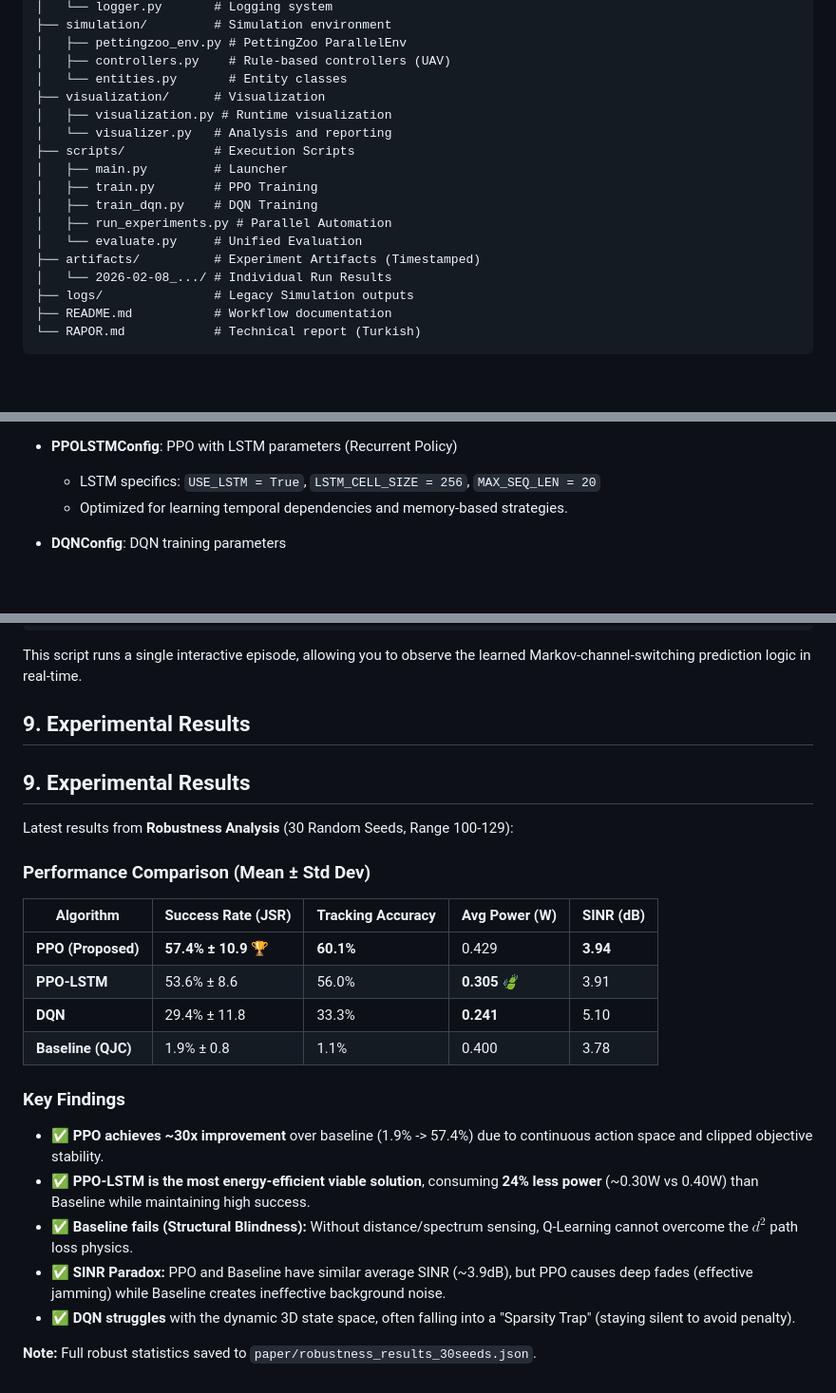
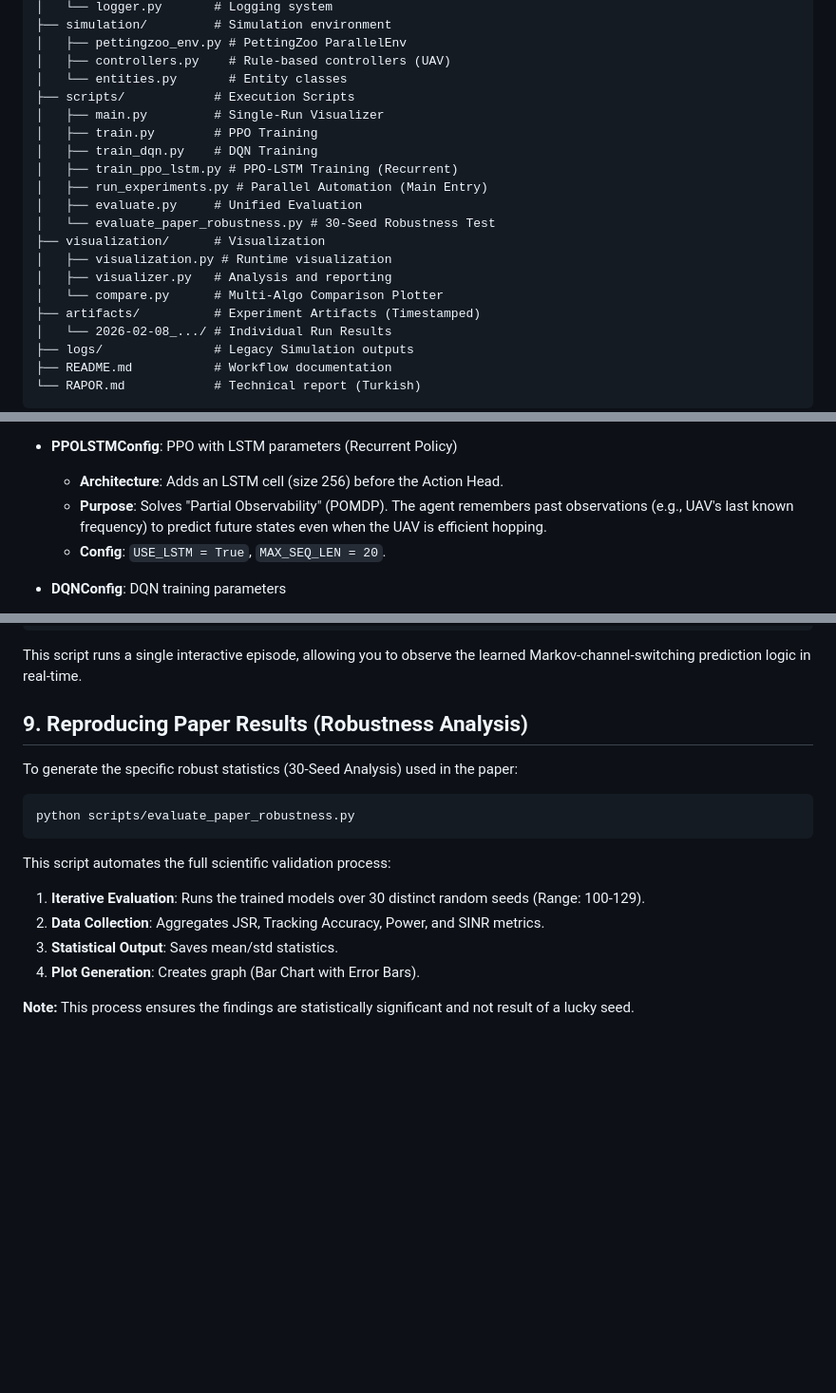
Before and after one commit to Erdemhan/uav-iot-dc-env, a Markdown page: README.md, 3 parts joined by grey strips. Shown at 95% size. Drawn GitHub-style; blank space fills up the shorter version.

Commit message:
docs: Update README with new training and evaluation scripts, detailed jammer power calculation, enhanced PPO-LSTM configuration, and instructions for reproducing paper results.

````diff
--- a/README.md
+++ b/README.md
@@ -16,15 +16,18 @@ uav-iot-dc-env/
 │   ├── pettingzoo_env.py # PettingZoo ParallelEnv
 │   ├── controllers.py    # Rule-based controllers (UAV)
 │   └── entities.py       # Entity classes
+├── scripts/            # Execution Scripts
+│   ├── main.py         # Single-Run Visualizer
+│   ├── train.py        # PPO Training
+│   ├── train_dqn.py    # DQN Training
+│   ├── train_ppo_lstm.py # PPO-LSTM Training (Recurrent)
+│   ├── run_experiments.py # Parallel Automation (Main Entry)
+│   ├── evaluate.py     # Unified Evaluation
+│   └── evaluate_paper_robustness.py # 30-Seed Robustness Test
 ├── visualization/      # Visualization
 │   ├── visualization.py # Runtime visualization
-│   └── visualizer.py   # Analysis and reporting
-├── scripts/            # Execution Scripts
-│   ├── main.py         # Launcher
-│   ├── train.py        # PPO Training
-│   ├── train_dqn.py    # DQN Training
-│   ├── run_experiments.py # Parallel Automation
-│   └── evaluate.py     # Unified Evaluation
+│   ├── visualizer.py   # Analysis and reporting
+│   └── compare.py      # Multi-Algo Comparison Plotter
 ├── artifacts/          # Experiment Artifacts (Timestamped)
 │   └── 2026-02-08_.../ # Individual Run Results
 ├── logs/               # Legacy Simulation outputs
@@ -181,8 +187,9 @@ The project uses a centralized configuration system for reproducibility and easy
     *   GPU settings (`USE_GPU = True`)
 
 *   **PPOLSTMConfig**: PPO with LSTM parameters (Recurrent Policy)
-    *   LSTM specifics: `USE_LSTM = True`, `LSTM_CELL_SIZE = 256`, `MAX_SEQ_LEN = 20`
-    *   Optimized for learning temporal dependencies and memory-based strategies.
+    *   **Architecture**: Adds an LSTM cell (size 256) before the Action Head.
+    *   **Purpose**: Solves "Partial Observability" (POMDP). The agent remembers past observations (e.g., UAV's last known frequency) to predict future states even when the UAV is efficient hopping.
+    *   **Config**: `USE_LSTM = True`, `MAX_SEQ_LEN = 20`.
 
 *   **DQNConfig**: DQN training parameters
     *   Learning rate, gamma, batch size, target network update frequency
@@ -253,26 +260,16 @@ python scripts/evaluate.py
 ```
 This script runs a single interactive episode, allowing you to observe the learned Markov-channel-switching prediction logic in real-time.
 
-## 9. Experimental Results
+## 9. Reproducing Paper Results (Robustness Analysis)
 
-## 9. Experimental Results
+To generate the specific robust statistics (30-Seed Analysis) used in the paper:
+```bash
+python scripts/evaluate_paper_robustness.py
+```
+This script automates the full scientific validation process:
+1.  **Iterative Evaluation**: Runs the trained models over 30 distinct random seeds (Range: 100-129).
+2.  **Data Collection**: Aggregates JSR, Tracking Accuracy, Power, and SINR metrics.
+3.  **Statistical Output**: Saves mean/std statistics.
+4.  **Plot Generation**: Creates graph (Bar Chart with Error Bars).
 
-Latest results from **Robustness Analysis** (30 Random Seeds, Range 100-129):
-
-### Performance Comparison (Mean ± Std Dev)
-
-| Algorithm | Success Rate (JSR) | Tracking Accuracy | Avg Power (W) | SINR (dB) |
-|-----------|--------------------|-------------------|---------------|-----------|
-| **PPO (Proposed)** | **57.4% ± 10.9** 🏆 | **60.1%** | 0.429 | **3.94** |
-| **PPO-LSTM** | 53.6% ± 8.6 | 56.0% | **0.305** 🍃 | 3.91 |
-| **DQN** | 29.4% ± 11.8 | 33.3% | **0.241** | 5.10 |
-| **Baseline (QJC)** | 1.9% ± 0.8 | 1.1% | 0.400 | 3.78 |
-
-### Key Findings
-- ✅ **PPO achieves ~30x improvement** over baseline (1.9% -> 57.4%) due to continuous action space and clipped objective stability.
-- ✅ **PPO-LSTM is the most energy-efficient viable solution**, consuming **24% less power** (~0.30W vs 0.40W) than Baseline while maintaining high success.
-- ✅ **Baseline fails (Structural Blindness):** Without distance/spectrum sensing, Q-Learning cannot overcome the $d^2$ path loss physics.
-- ✅ **SINR Paradox:** PPO and Baseline have similar average SINR (~3.9dB), but PPO causes deep fades (effective jamming) while Baseline creates ineffective background noise.
-- ✅ **DQN struggles** with the dynamic 3D state space, often falling into a "Sparsity Trap" (staying silent to avoid penalty).
-
-**Note:** Full robust statistics saved to `paper/robustness_results_30seeds.json`.
+**Note:** This process ensures the findings are statistically significant and not result of a lucky seed.
````
Also changed, not shown: other parts of README.md (+3 -0 lines).
